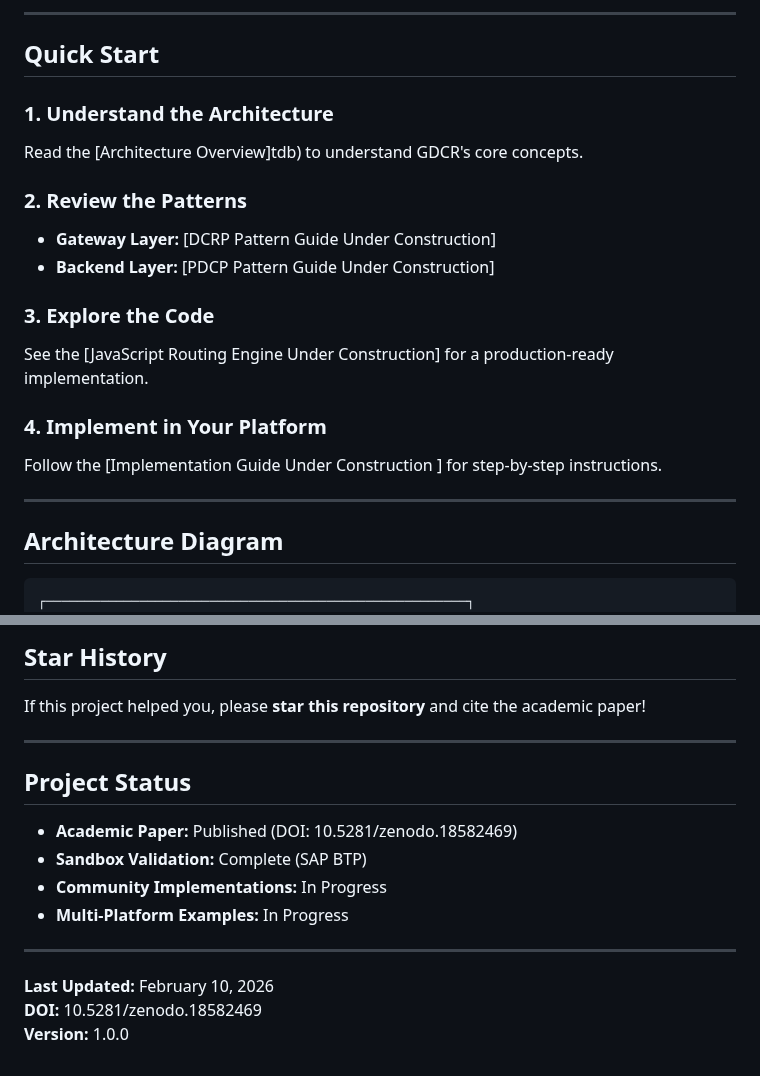
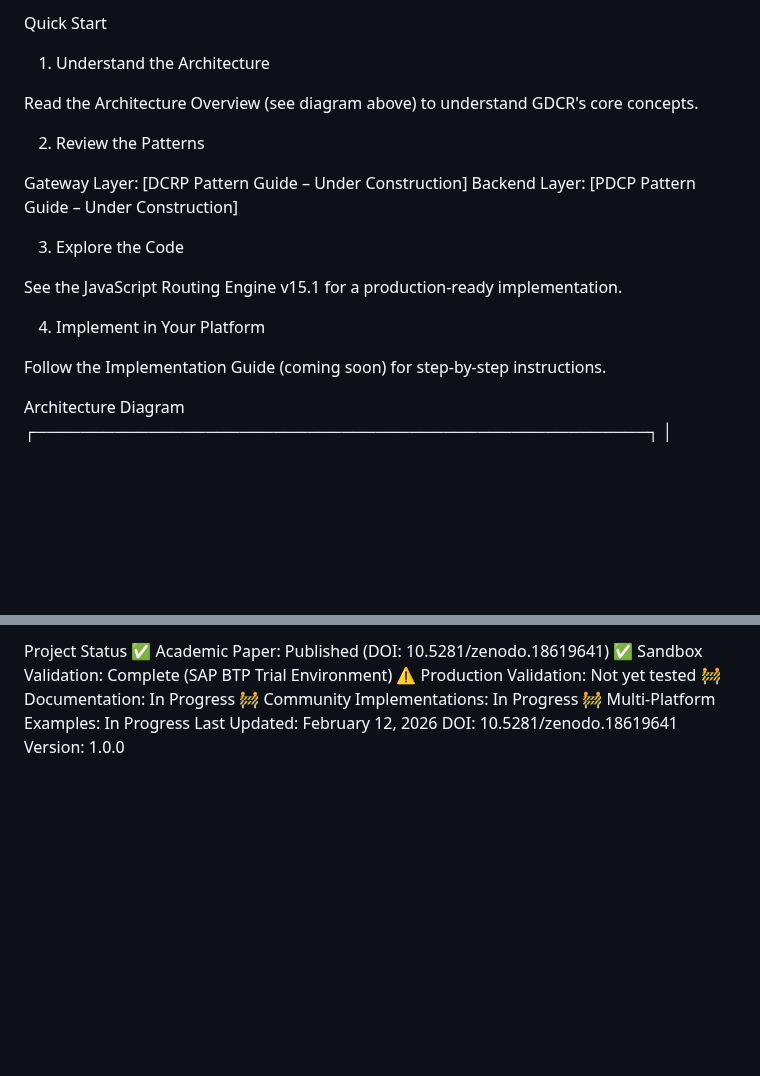
Before and after one commit to rhviana/sdia, a Markdown page: README.md, 2 parts joined by grey strips. GitHub-like rendering; blank space fills up the shorter version.

````diff
--- a/README.md
+++ b/README.md
@@ -86,30 +66,23 @@ GDCR-github/
 
----
+Quick Start
+1. Understand the Architecture
 
-## Quick Start
+  Read the Architecture Overview (see diagram above) to understand GDCR's core concepts.
 
-### 1. Understand the Architecture
+2. Review the Patterns
 
-Read the [Architecture Overview]tdb) to understand GDCR's core concepts.
+  Gateway Layer: [DCRP Pattern Guide – Under Construction]
+  Backend Layer: [PDCP Pattern Guide – Under Construction]
 
-### 2. Review the Patterns
+3. Explore the Code
 
-- **Gateway Layer:** [DCRP Pattern Guide Under Construction]
-- **Backend Layer:** [PDCP Pattern Guide Under Construction]
+See the JavaScript Routing Engine v15.1 for a production-ready implementation.
 
-### 3. Explore the Code
+4. Implement in Your Platform
 
-See the [JavaScript Routing Engine Under Construction] for a production-ready implementation.
+Follow the Implementation Guide (coming soon) for step-by-step instructions.
 
-### 4. Implement in Your Platform
-
-Follow the [Implementation Guide Under Construction ] for step-by-step instructions.
-
----
-
-## Architecture Diagram
-
-```
+Architecture Diagram
 ┌──────────────────────────────────────────────────────┐
 │          External Consumers / AI Agents              │
 │      (Mobile Apps, Web Apps, Third Parties)          │
@@ -294,19 +274,11 @@ Under the following terms:
 
-## Star History
-
-If this project helped you, please **star this repository** and cite the academic paper!
-
----
-
-## Project Status
-
-- **Academic Paper:** Published (DOI: 10.5281/zenodo.18582469)
-- **Sandbox Validation:** Complete (SAP BTP)
-- **Community Implementations:** In Progress
-- **Multi-Platform Examples:** In Progress
-
----
-
-**Last Updated:** February 10, 2026
-**DOI:** 10.5281/zenodo.18582469
-**Version:** 1.0.0
+Project Status
+✅ Academic Paper: Published (DOI: 10.5281/zenodo.18619641)
+✅ Sandbox Validation: Complete (SAP BTP Trial Environment)
+⚠️ Production Validation: Not yet tested
+🚧 Documentation: In Progress
+🚧 Community Implementations: In Progress
+🚧 Multi-Platform Examples: In Progress
+Last Updated: February 12, 2026
+DOI: 10.5281/zenodo.18619641
+Version: 1.0.0
````
Also changed, not shown: other parts of README.md (+157 -170 lines).
